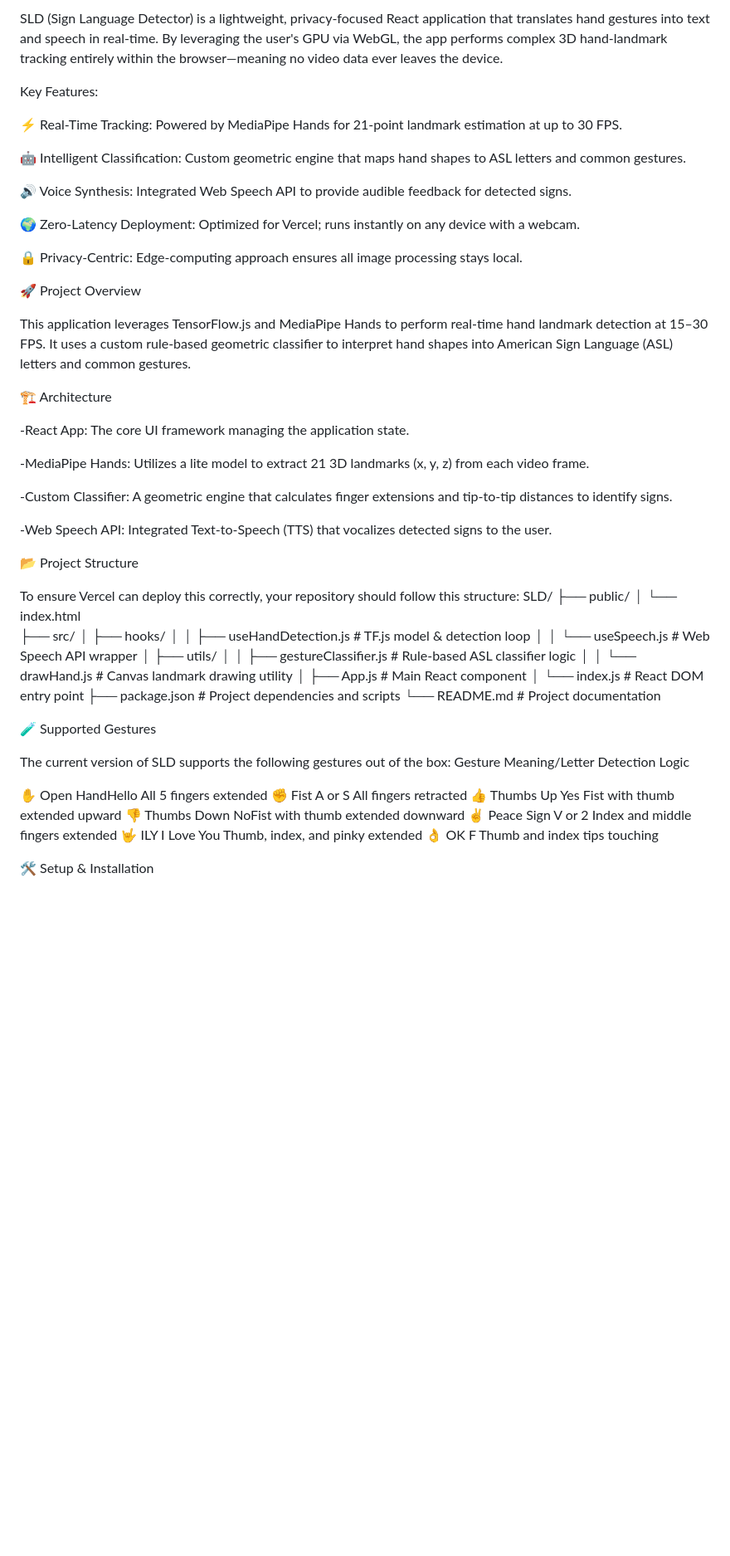
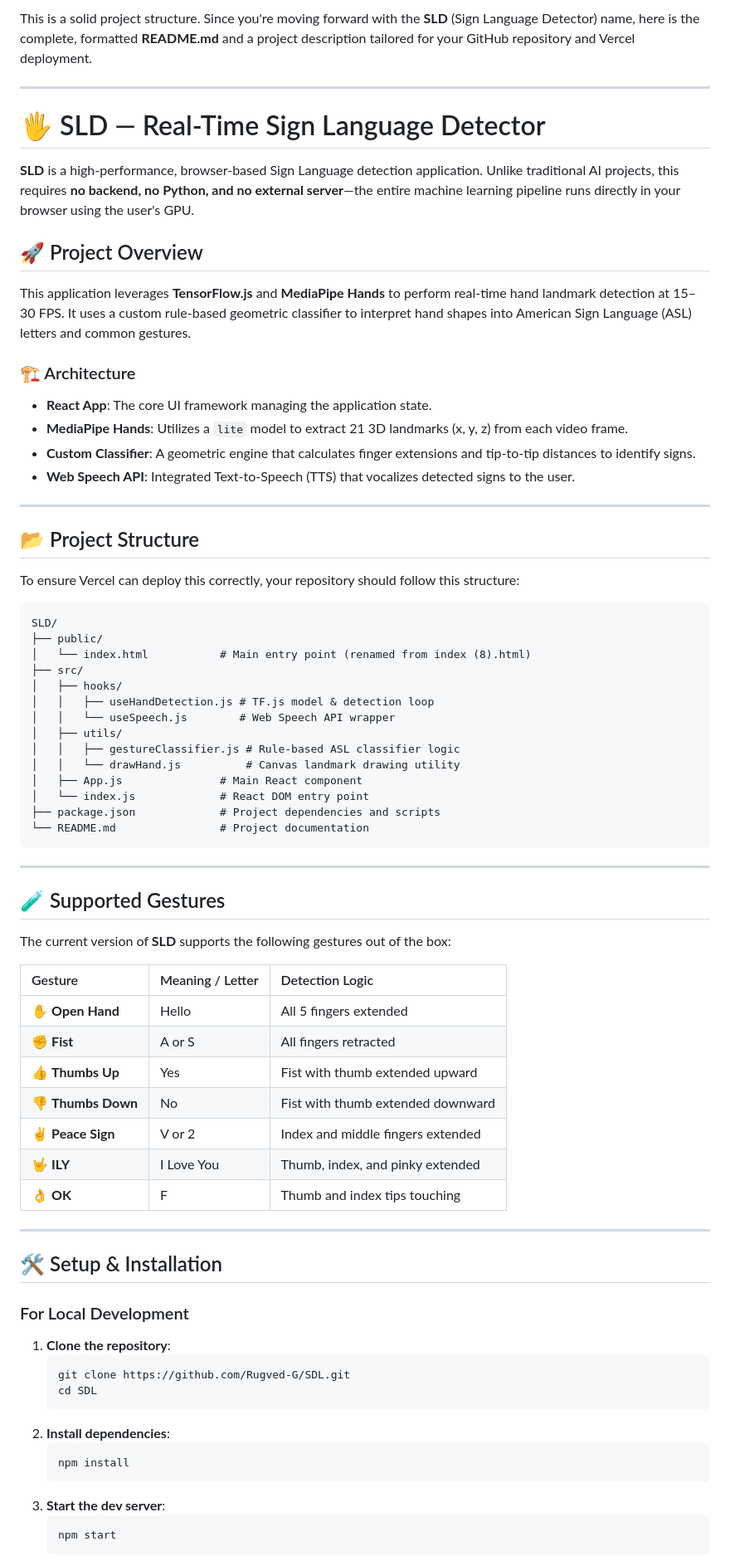
Before and after one commit to Rugved-G/SLD, a Markdown page: README.md, the part around one of its changes. Shown at 83% size. GitHub-like rendering; blank space fills up the shorter version.

Commit message:
Revise README for clarity and project details
Updated README.md to enhance project description and structure.

````diff
--- a/README.md
+++ b/README.md
@@ -1,38 +1,29 @@
-SLD (Sign Language Detector) is a lightweight, privacy-focused React application that translates hand gestures into text and speech in real-time. By leveraging the user's GPU via WebGL, the app performs complex 3D hand-landmark tracking entirely within the browser—meaning no video data ever leaves the device.
+This is a solid project structure. Since you're moving forward with the **SLD** (Sign Language Detector) name, here is the complete, formatted **README.md** and a project description tailored for your GitHub repository and Vercel deployment.
 
-Key Features:
+---
 
-⚡ Real-Time Tracking: Powered by MediaPipe Hands for 21-point landmark estimation at up to 30 FPS.
+# 🖐 SLD — Real-Time Sign Language Detector
 
-🤖 Intelligent Classification: Custom geometric engine that maps hand shapes to ASL letters and common gestures.
+**SLD** is a high-performance, browser-based Sign Language detection application. Unlike traditional AI projects, this requires **no backend, no Python, and no external server**—the entire machine learning pipeline runs directly in your browser using the user's GPU.
 
-🔊 Voice Synthesis: Integrated Web Speech API to provide audible feedback for detected signs.
+## 🚀 Project Overview
+This application leverages **TensorFlow.js** and **MediaPipe Hands** to perform real-time hand landmark detection at 15–30 FPS. It uses a custom rule-based geometric classifier to interpret hand shapes into American Sign Language (ASL) letters and common gestures.
 
-🌍 Zero-Latency Deployment: Optimized for Vercel; runs instantly on any device with a webcam.
+### 🏗 Architecture
+* **React App**: The core UI framework managing the application state.
+* **MediaPipe Hands**: Utilizes a `lite` model to extract 21 3D landmarks (x, y, z) from each video frame.
+* **Custom Classifier**: A geometric engine that calculates finger extensions and tip-to-tip distances to identify signs.
+* **Web Speech API**: Integrated Text-to-Speech (TTS) that vocalizes detected signs to the user.
 
-🔒 Privacy-Centric: Edge-computing approach ensures all image processing stays local.
+---
 
-🚀 Project Overview
+## 📂 Project Structure
+To ensure Vercel can deploy this correctly, your repository should follow this structure:
 
-This application leverages TensorFlow.js and MediaPipe Hands to perform real-time hand landmark detection at 15–30 FPS. It uses a custom rule-based geometric classifier to interpret hand shapes into American Sign Language (ASL) letters and common gestures.
-
-🏗 Architecture
-
--React App: The core UI framework managing the application state.
-
--MediaPipe Hands: Utilizes a lite model to extract 21 3D landmarks (x, y, z) from each video frame.
-
--Custom Classifier: A geometric engine that calculates finger extensions and tip-to-tip distances to identify signs.
-
--Web Speech API: Integrated Text-to-Speech (TTS) that vocalizes detected signs to the user.
-
-
-📂 Project Structure
-
-To ensure Vercel can deploy this correctly, your repository should follow this structure:
+```text
 SLD/
 ├── public/
-│   └── index.html
+│   └── index.html           # Main entry point (renamed from index (8).html)
 ├── src/
 │   ├── hooks/
 │   │   ├── useHandDetection.js # TF.js model & detection loop
@@ -44,21 +35,39 @@ SLD/
 │   └── index.js             # React DOM entry point
 ├── package.json             # Project dependencies and scripts
 └── README.md                # Project documentation
+```
 
+---
 
-🧪 Supported Gestures
+## 🧪 Supported Gestures
+The current version of **SLD** supports the following gestures out of the box:
 
-The current version of SLD supports the following gestures out of the box:
-Gesture       Meaning/Letter       Detection Logic
+| Gesture | Meaning / Letter | Detection Logic |
+| :--- | :--- | :--- |
+| ✋ **Open Hand** | Hello | All 5 fingers extended |
+| ✊ **Fist** | A or S | All fingers retracted |
+| 👍 **Thumbs Up** | Yes | Fist with thumb extended upward |
+| 👎 **Thumbs Down** | No | Fist with thumb extended downward |
+| ✌️ **Peace Sign** | V or 2 | Index and middle fingers extended |
+| 🤟 **ILY** | I Love You | Thumb, index, and pinky extended |
+| 👌 **OK** | F | Thumb and index tips touching |
 
-✋ Open       HandHello        All 5 fingers extended
-✊ Fist         A or S         All fingers retracted
-👍 Thumbs Up     Yes           Fist with thumb extended upward
-👎 Thumbs        Down          NoFist with thumb extended downward
-✌️ Peace Sign   V or 2         Index and middle fingers extended
-🤟 ILY         I Love You      Thumb, index, and pinky extended
-👌 OK             F            Thumb and index tips touching
+---
 
+## 🛠 Setup & Installation
 
-🛠 Setup & Installation
+### For Local Development
+1. **Clone the repository**:
+   ```bash
+   git clone https://github.com/Rugved-G/SDL.git
+   cd SDL
+   ```
+2. **Install dependencies**:
+   ```bash
+   npm install
+   ```
+3. **Start the dev server**:
+   ```bash
+   npm start
+   ```
 
````
Also changed, not shown: other parts of README.md (+13 -11 lines).
